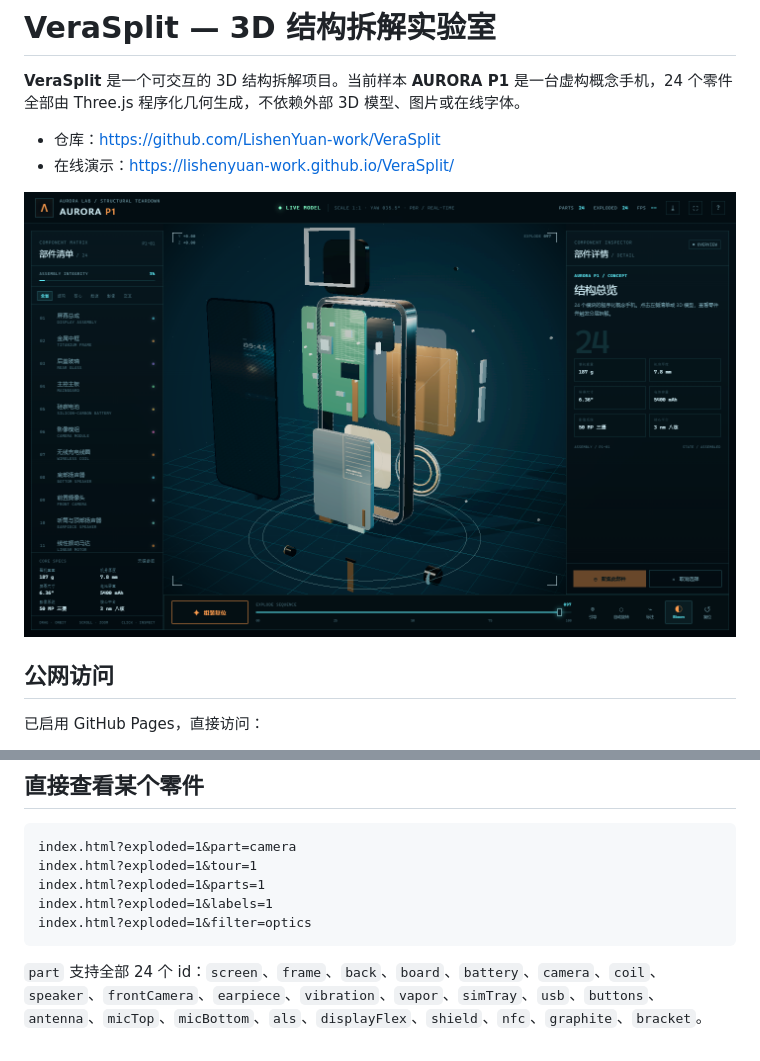
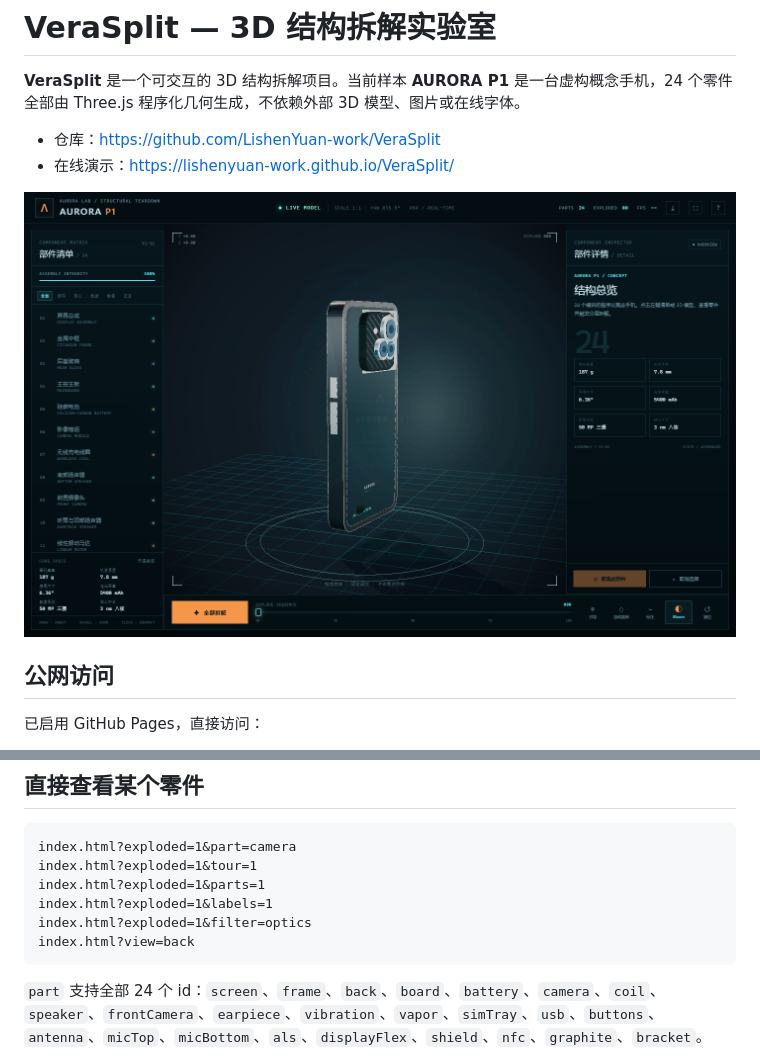
Before and after one commit to LishenYuan-work/VeraSplit, a Markdown page: README.md, 2 parts joined by grey strips. GitHub-like rendering; pictures changed too: preview.png.

````diff
--- a/README.md
+++ b/README.md
@@ -90,6 +90,7 @@ index.html?exploded=1&tour=1
 index.html?exploded=1&parts=1
 index.html?exploded=1&labels=1
 index.html?exploded=1&filter=optics
+index.html?view=back
 ```
 
 `part` 支持全部 24 个 id：`screen`、`frame`、`back`、`board`、`battery`、`camera`、`coil`、`speaker`、`frontCamera`、`earpiece`、`vibration`、`vapor`、`simTray`、`usb`、`buttons`、`antenna`、`micTop`、`micBottom`、`als`、`displayFlex`、`shield`、`nfc`、`graphite`、`bracket`。
````
Also changed, not shown: 3 other files.
